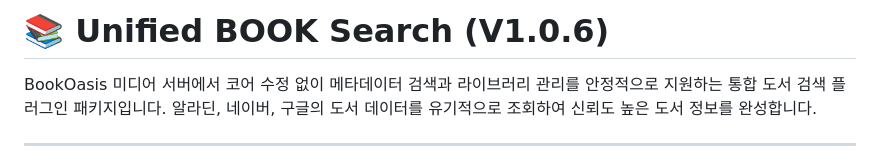
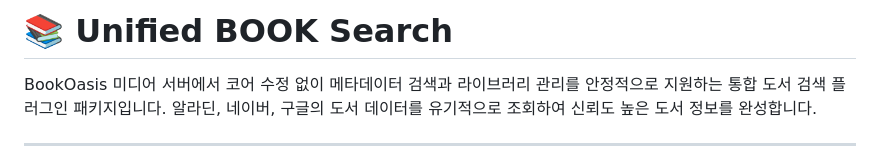
Before and after one commit to yume-script/unified_book, a Markdown page: README.md, the part around the change. Drawn GitHub-style.

```diff
--- a/README.md
+++ b/README.md
@@ -1,4 +1,4 @@
-# 📚 Unified BOOK Search (V1.0.6)
+# 📚 Unified BOOK Search
 
 BookOasis 미디어 서버에서 코어 수정 없이 메타데이터 검색과 라이브러리 관리를 안정적으로 지원하는 통합 도서 검색 플러그인 패키지입니다. 알라딘, 네이버, 구글의 도서 데이터를 유기적으로 조회하여 신뢰도 높은 도서 정보를 완성합니다.
 
```
